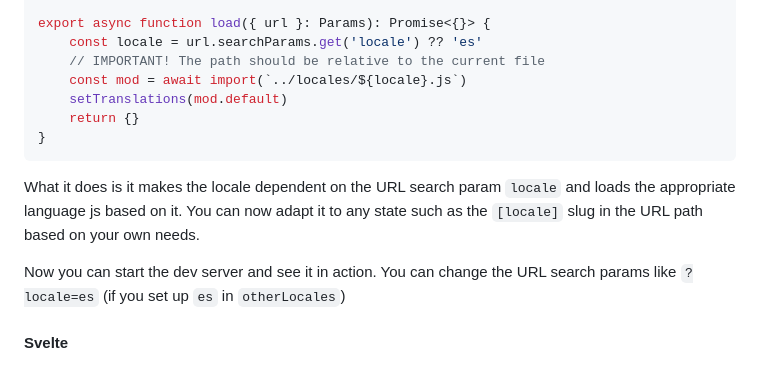
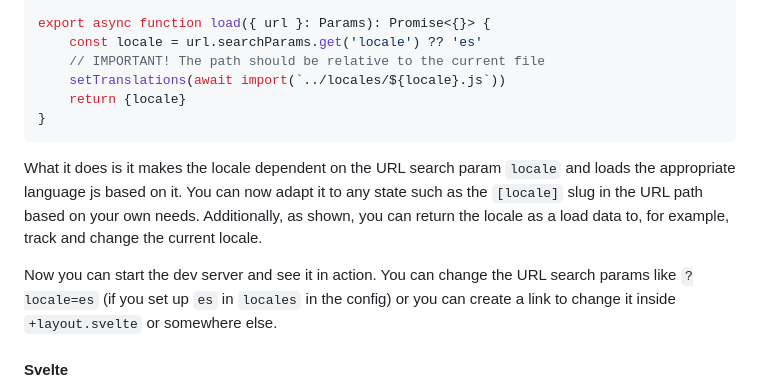
Before and after one commit to wuchalejs/wuchale, a Markdown page: README.md, the part around the change. Rendered like a GitHub page.

Commit message:
fix outdated README on sveltekit setup

````diff
--- a/README.md
+++ b/README.md
@@ -196,18 +196,21 @@ interface Params {
 export async function load({ url }: Params): Promise<{}> {
     const locale = url.searchParams.get('locale') ?? 'es'
     // IMPORTANT! The path should be relative to the current file
-    const mod = await import(`../locales/${locale}.js`)
-    setTranslations(mod.default)
-    return {}
+    setTranslations(await import(`../locales/${locale}.js`))
+    return {locale}
 }
 ```
 
 What it does is it makes the locale dependent on the URL search param `locale`
-and loads the appropriate language js based on it. You can now adapt it to
-any state such as the `[locale]` slug in the URL path based on your own needs.
+and loads the appropriate language js based on it. You can now adapt it to any
+state such as the `[locale]` slug in the URL path based on your own needs.
+Additionally, as shown, you can return the locale as a load data to, for
+example, track and change the current locale.
 
 Now you can start the dev server and see it in action. You can change the URL
-search params like `?locale=es` (if you set up `es` in `otherLocales`)
+search params like `?locale=es` (if you set up `es` in `locales` in the config)
+or you can create a link to change it inside `+layout.svelte` or somewhere
+else.
 
 #### Svelte
 
````
